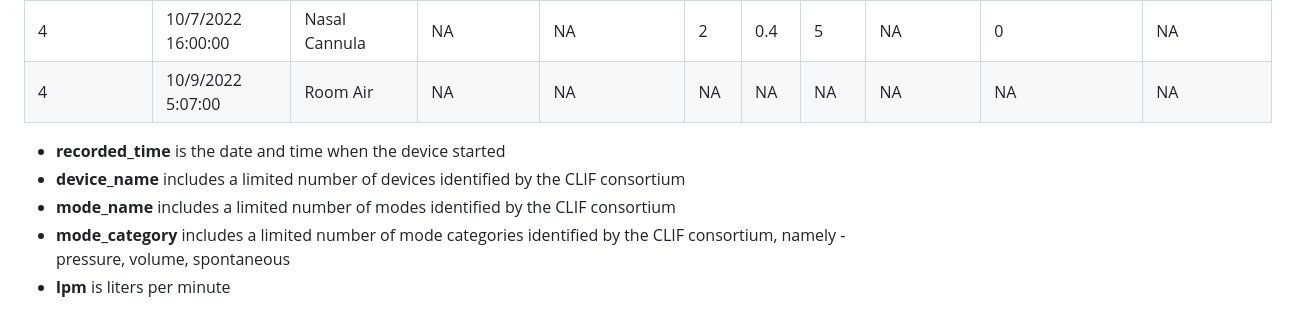
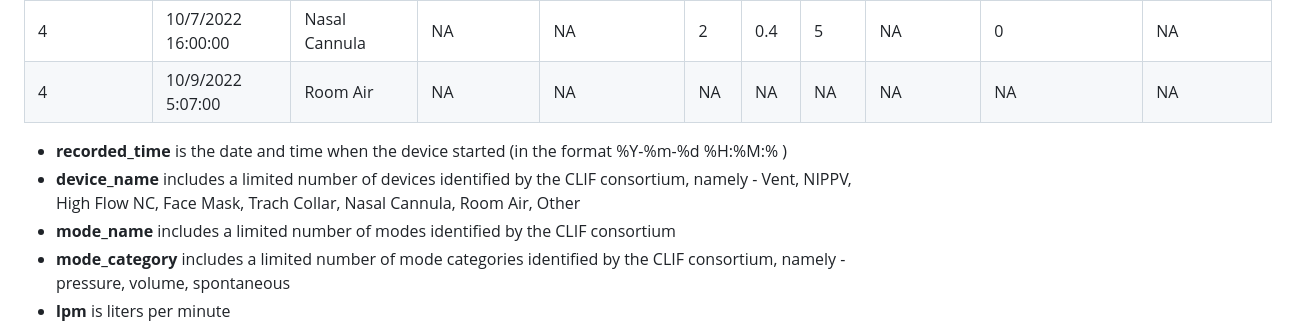
Before and after one commit to kaveriC/CLIF-1.0, a Markdown page: sample_RCLIF/README.md, the part around the change. Drawn GitHub-style.

```diff
--- a/sample_RCLIF/README.md
+++ b/sample_RCLIF/README.md
@@ -113,8 +113,8 @@ Relational CLIF has 19 tables that are organized into clinically relevant column
 | 4         | 10/7/2022  16:00:00 | Nasal Cannula | NA   | NA  |2 | 0.4 |5       | NA          | 0    | NA    |
 | 4         | 10/9/2022  5:07:00 | Room Air | NA   | NA  |NA | NA | NA        | NA          | NA    | NA  |
 
-* **recorded_time** is the date and time when the device started
-* **device_name** includes a limited number of devices identified by the CLIF consortium
+* **recorded_time** is the date and time when the device started (in the format %Y-%m-%d %H:%M:% )
+* **device_name** includes a limited number of devices identified by the CLIF consortium, namely - Vent, NIPPV, High Flow NC, Face Mask, Trach Collar, Nasal Cannula, Room Air, Other
 * **mode_name** includes a limited number of modes identified by the CLIF consortium
 * **mode_category** includes a limited number of mode categories identified by the CLIF consortium, namely - pressure, volume, spontaneous
 * **lpm** is liters per minute
```
